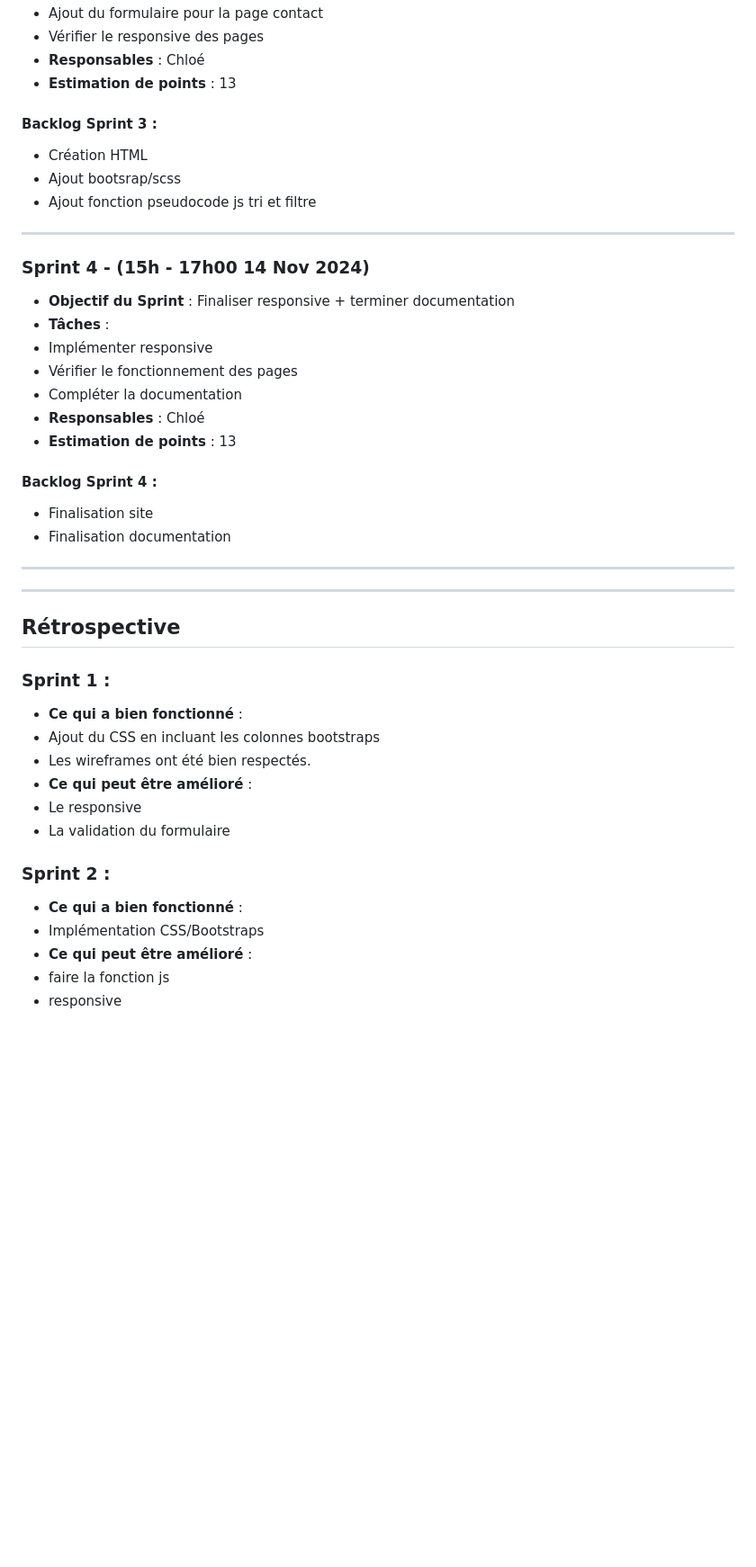
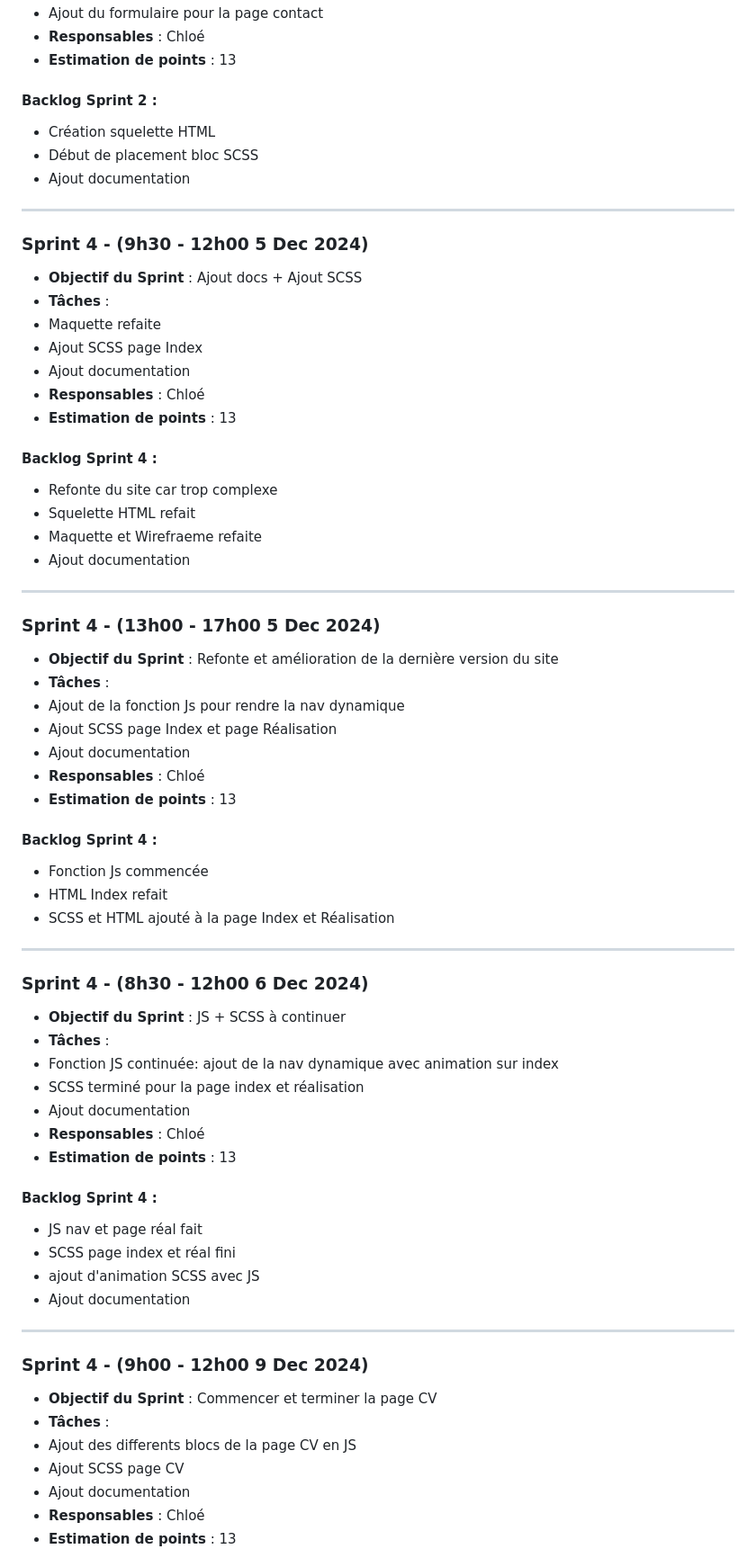
Before and after one commit to xxChloeRxx/Projet-ECF1---Portfolio, a Markdown page: docs/userStories.md, the part around one of its changes. Shown at 90% size. GitHub-like rendering; blank space fills up the shorter version.

```diff
--- a/docs/userStories.md
+++ b/docs/userStories.md
@@ -79,38 +57,61 @@ est accomplie.
  - Ajout du formulaire pour la page contact
- - Vérifier le responsive des pages
 - **Responsables** : Chloé
 - **Estimation de points** : 13
-#### **Backlog Sprint 3** :
-- Création HTML
-- Ajout bootsrap/scss
-- Ajout fonction pseudocode js tri et filtre
+#### **Backlog Sprint 2** :
+- Création squelette HTML
+- Début de placement bloc SCSS
+- Ajout documentation
 ---
-### **Sprint 4 - (15h - 17h00 14 Nov 2024)**
-- **Objectif du Sprint** : Finaliser responsive + terminer documentation
+### **Sprint 4 - (9h30 - 12h00 5 Dec 2024)**
+- **Objectif du Sprint** : Ajout docs + Ajout SCSS
 - **Tâches** :
- - Implémenter responsive
- - Vérifier le fonctionnement des pages
- - Compléter la documentation
+ - Maquette refaite
+ - Ajout SCSS page Index
+ - Ajout documentation
 - **Responsables** : Chloé
 - **Estimation de points** : 13
+
 #### **Backlog Sprint 4** :
-- Finalisation site
-- Finalisation documentation
+- Refonte du site car trop complexe
+- Squelette HTML refait
+- Maquette et Wirefraeme refaite
+- Ajout documentation
 ---
+### **Sprint 4 - (13h00 - 17h00 5 Dec 2024)**
+- **Objectif du Sprint** : Refonte et amélioration de la dernière version du site
+- **Tâches** :
+ - Ajout de la fonction Js pour rendre la nav dynamique
+ - Ajout SCSS page Index et page Réalisation
+ - Ajout documentation
+- **Responsables** : Chloé
+- **Estimation de points** : 13
+
+#### **Backlog Sprint 4** :
+- Fonction Js commencée
+- HTML Index refait
+- SCSS et HTML ajouté à la page Index et Réalisation
 ---
-## **Rétrospective**
-### Sprint 1 :
-- **Ce qui a bien fonctionné** :
- - Ajout du CSS en incluant les colonnes bootstraps
- - Les wireframes ont été bien respectés.
-- **Ce qui peut être amélioré** :
- - Le responsive
- - La validation du formulaire
+### **Sprint 4 - (8h30 - 12h00 6 Dec 2024)**
+- **Objectif du Sprint** : JS + SCSS à continuer
+- **Tâches** :
+ - Fonction JS continuée: ajout de la nav dynamique avec animation sur index
+ - SCSS terminé pour la page index et réalisation
+ - Ajout documentation
+- **Responsables** : Chloé
+- **Estimation de points** : 13
 
-### Sprint 2 :
-- **Ce qui a bien fonctionné** :
- - Implémentation CSS/Bootstraps
-- **Ce qui peut être amélioré** :
- - faire la fonction js
- - responsive
+#### **Backlog Sprint 4** :
+- JS nav et page réal fait
+- SCSS page index et réal fini
+- ajout d'animation SCSS avec JS
+- Ajout documentation
+---
+### **Sprint 4 - (9h00 - 12h00 9 Dec 2024)**
+- **Objectif du Sprint** : Commencer et terminer la page CV
+- **Tâches** :
+ - Ajout des differents blocs de la page CV en JS
+ - Ajout SCSS page CV
+ - Ajout documentation
+- **Responsables** : Chloé
+- **Estimation de points** : 13
 
```
Also changed, not shown: other parts of docs/userStories.md (+99 -75 lines), docs/gestionProjet.md (deleted, +0 -179 lines).
